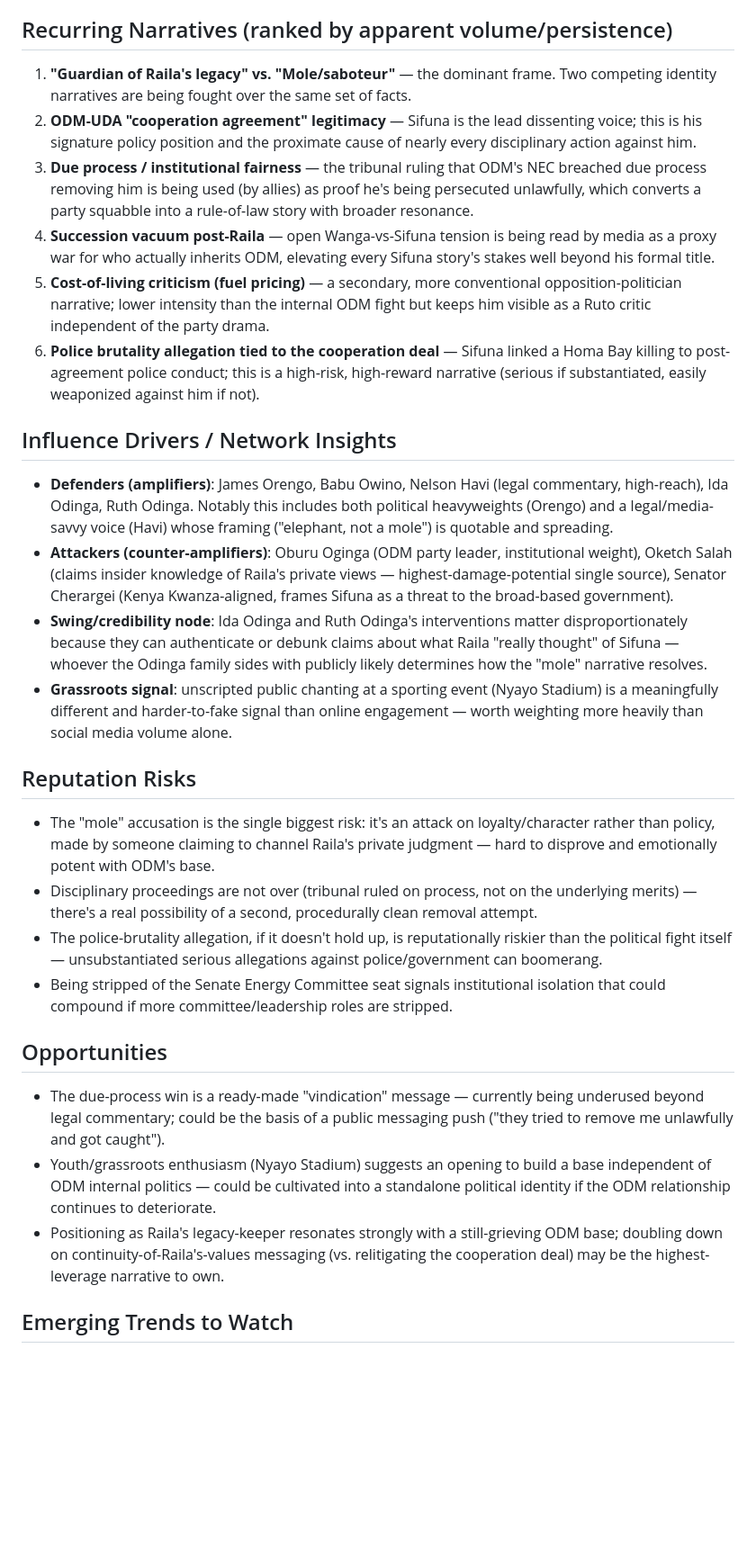
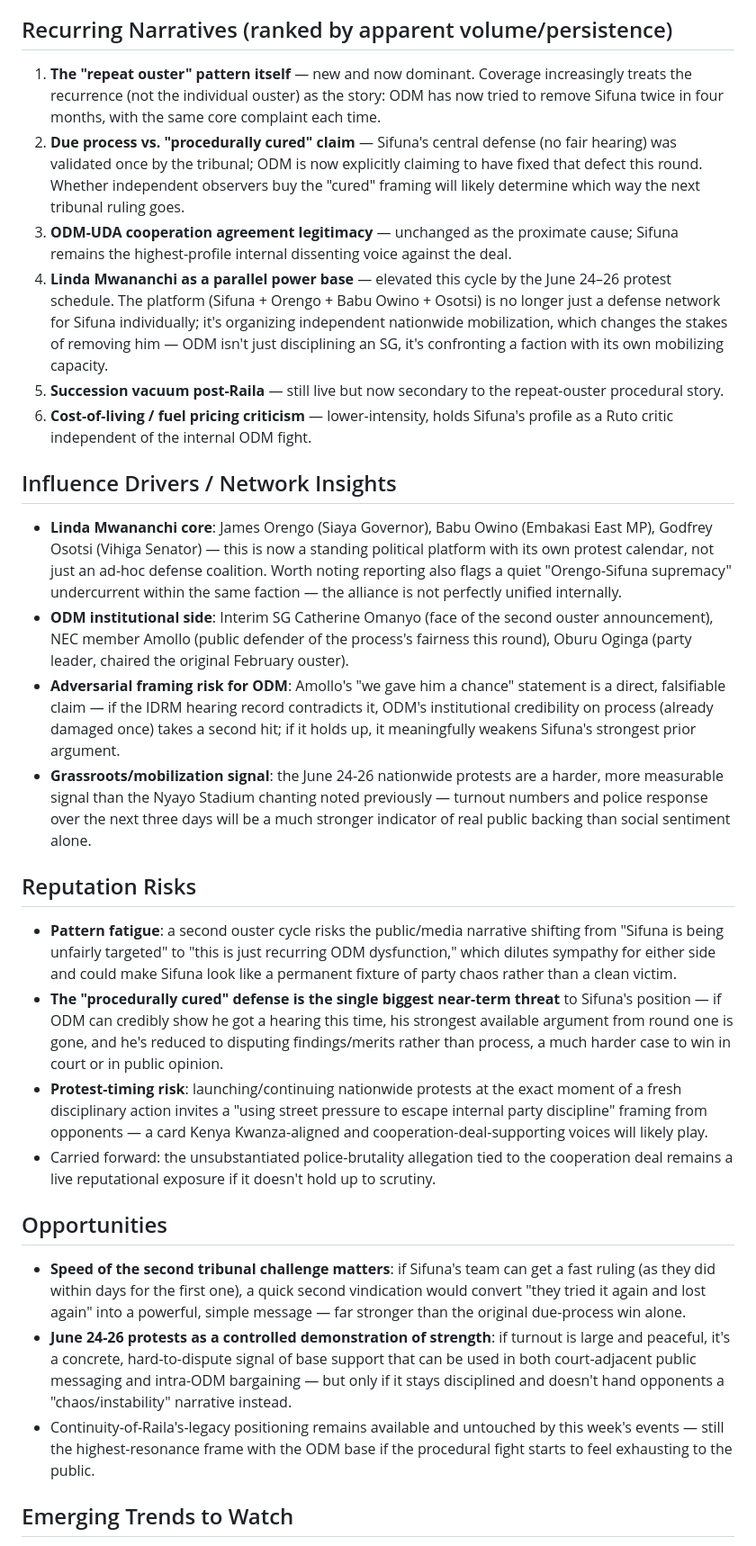
Before and after one commit to steve61231-a11y/claudeMCP, a Markdown page: mock-data/sifuna_real_intel_report.md, the part around one of its changes. Shown at 90% size. Drawn GitHub-style; blank space fills up the shorter version.

```diff
--- a/mock-data/sifuna_real_intel_report.md
+++ b/mock-data/sifuna_real_intel_report.md
@@ -21,27 +24,27 @@ Edwin Sifuna is in the middle of the most consequential fight of his political c
 
 ## Recurring Narratives (ranked by apparent volume/persistence)
-1. **"Guardian of Raila's legacy" vs. "Mole/saboteur"** — the dominant frame. Two competing identity narratives are being fought over the same set of facts.
-2. **ODM-UDA "cooperation agreement" legitimacy** — Sifuna is the lead dissenting voice; this is his signature policy position and the proximate cause of nearly every disciplinary action against him.
-3. **Due process / institutional fairness** — the tribunal ruling that ODM's NEC breached due process removing him is being used (by allies) as proof he's being persecuted unlawfully, which converts a party squabble into a rule-of-law story with broader resonance.
-4. **Succession vacuum post-Raila** — open Wanga-vs-Sifuna tension is being read by media as a proxy war for who actually inherits ODM, elevating every Sifuna story's stakes well beyond his formal title.
-5. **Cost-of-living criticism (fuel pricing)** — a secondary, more conventional opposition-politician narrative; lower intensity than the internal ODM fight but keeps him visible as a Ruto critic independent of the party drama.
-6. **Police brutality allegation tied to the cooperation deal** — Sifuna linked a Homa Bay killing to post-agreement police conduct; this is a high-risk, high-reward narrative (serious if substantiated, easily weaponized against him if not).
+1. **The "repeat ouster" pattern itself** — new and now dominant. Coverage increasingly treats the recurrence (not the individual ouster) as the story: ODM has now tried to remove Sifuna twice in four months, with the same core complaint each time.
+2. **Due process vs. "procedurally cured" claim** — Sifuna's central defense (no fair hearing) was validated once by the tribunal; ODM is now explicitly claiming to have fixed that defect this round. Whether independent observers buy the "cured" framing will likely determine which way the next tribunal ruling goes.
+3. **ODM-UDA cooperation agreement legitimacy** — unchanged as the proximate cause; Sifuna remains the highest-profile internal dissenting voice against the deal.
+4. **Linda Mwananchi as a parallel power base** — elevated this cycle by the June 24–26 protest schedule. The platform (Sifuna + Orengo + Babu Owino + Osotsi) is no longer just a defense network for Sifuna individually; it's organizing independent nationwide mobilization, which changes the stakes of removing him — ODM isn't just disciplining an SG, it's confronting a faction with its own mobilizing capacity.
+5. **Succession vacuum post-Raila** — still live but now secondary to the repeat-ouster procedural story.
+6. **Cost-of-living / fuel pricing criticism** — lower-intensity, holds Sifuna's profile as a Ruto critic independent of the internal ODM fight.
 
 ## Influence Drivers / Network Insights
-- **Defenders (amplifiers)**: James Orengo, Babu Owino, Nelson Havi (legal commentary, high-reach), Ida Odinga, Ruth Odinga. Notably this includes both political heavyweights (Orengo) and a legal/media-savvy voice (Havi) whose framing ("elephant, not a mole") is quotable and spreading.
-- **Attackers (counter-amplifiers)**: Oburu Oginga (ODM party leader, institutional weight), Oketch Salah (claims insider knowledge of Raila's private views — highest-damage-potential single source), Senator Cherargei (Kenya Kwanza-aligned, frames Sifuna as a threat to the broad-based government).
-- **Swing/credibility node**: Ida Odinga and Ruth Odinga's interventions matter disproportionately because they can authenticate or debunk claims about what Raila "really thought" of Sifuna — whoever the Odinga family sides with publicly likely determines how the "mole" narrative resolves.
-- **Grassroots signal**: unscripted public chanting at a sporting event (Nyayo Stadium) is a meaningfully different and harder-to-fake signal than online engagement — worth weighting more heavily than social media volume alone.
+- **Linda Mwananchi core**: James Orengo (Siaya Governor), Babu Owino (Embakasi East MP), Godfrey Osotsi (Vihiga Senator) — this is now a standing political platform with its own protest calendar, not just an ad-hoc defense coalition. Worth noting reporting also flags a quiet "Orengo-Sifuna supremacy" undercurrent within the same faction — the alliance is not perfectly unified internally.
+- **ODM institutional side**: Interim SG Catherine Omanyo (face of the second ouster announcement), NEC member Amollo (public defender of the process's fairness this round), Oburu Oginga (party leader, chaired the original February ouster).
+- **Adversarial framing risk for ODM**: Amollo's "we gave him a chance" statement is a direct, falsifiable claim — if the IDRM hearing record contradicts it, ODM's institutional credibility on process (already damaged once) takes a second hit; if it holds up, it meaningfully weakens Sifuna's strongest prior argument.
+- **Grassroots/mobilization signal**: the June 24-26 nationwide protests are a harder, more measurable signal than the Nyayo Stadium chanting noted previously — turnout numbers and police response over the next three days will be a much stronger indicator of real public backing than social sentiment alone.
 
 ## Reputation Risks
-- The "mole" accusation is the single biggest risk: it's an attack on loyalty/character rather than policy, made by someone claiming to channel Raila's private judgment — hard to disprove and emotionally potent with ODM's base.
-- Disciplinary proceedings are not over (tribunal ruled on process, not on the underlying merits) — there's a real possibility of a second, procedurally clean removal attempt.
-- The police-brutality allegation, if it doesn't hold up, is reputationally riskier than the political fight itself — unsubstantiated serious allegations against police/government can boomerang.
-- Being stripped of the Senate Energy Committee seat signals institutional isolation that could compound if more committee/leadership roles are stripped.
+- **Pattern fatigue**: a second ouster cycle risks the public/media narrative shifting from "Sifuna is being unfairly targeted" to "this is just recurring ODM dysfunction," which dilutes sympathy for either side and could make Sifuna look like a permanent fixture of party chaos rather than a clean victim.
+- **The "procedurally cured" defense is the single biggest near-term threat** to Sifuna's position — if ODM can credibly show he got a hearing this time, his strongest available argument from round one is gone, and he's reduced to disputing findings/merits rather than process, a much harder case to win in court or in public opinion.
+- **Protest-timing risk**: launching/continuing nationwide protests at the exact moment of a fresh disciplinary action invites a "using street pressure to escape internal party discipline" framing from opponents — a card Kenya Kwanza-aligned and cooperation-deal-supporting voices will likely play.
+- Carried forward: the unsubstantiated police-brutality allegation tied to the cooperation deal remains a live reputational exposure if it doesn't hold up to scrutiny.
 
 ## Opportunities
-- The due-process win is a ready-made "vindication" message — currently being underused beyond legal commentary; could be the basis of a public messaging push ("they tried to remove me unlawfully and got caught").
-- Youth/grassroots enthusiasm (Nyayo Stadium) suggests an opening to build a base independent of ODM internal politics — could be cultivated into a standalone political identity if the ODM relationship continues to deteriorate.
-- Positioning as Raila's legacy-keeper resonates strongly with a still-grieving ODM base; doubling down on continuity-of-Raila's-values messaging (vs. relitigating the cooperation deal) may be the highest-leverage narrative to own.
+- **Speed of the second tribunal challenge matters**: if Sifuna's team can get a fast ruling (as they did within days for the first one), a quick second vindication would convert "they tried it again and lost again" into a powerful, simple message — far stronger than the original due-process win alone.
+- **June 24-26 protests as a controlled demonstration of strength**: if turnout is large and peaceful, it's a concrete, hard-to-dispute signal of base support that can be used in both court-adjacent public messaging and intra-ODM bargaining — but only if it stays disciplined and doesn't hand opponents a "chaos/instability" narrative instead.
+- Continuity-of-Raila's-legacy positioning remains available and untouched by this week's events — still the highest-resonance frame with the ODM base if the procedural fight starts to feel exhausting to the public.
 
 ## Emerging Trends to Watch
```
Also changed, not shown: other parts of mock-data/sifuna_real_intel_report.md (+26 -25 lines).
